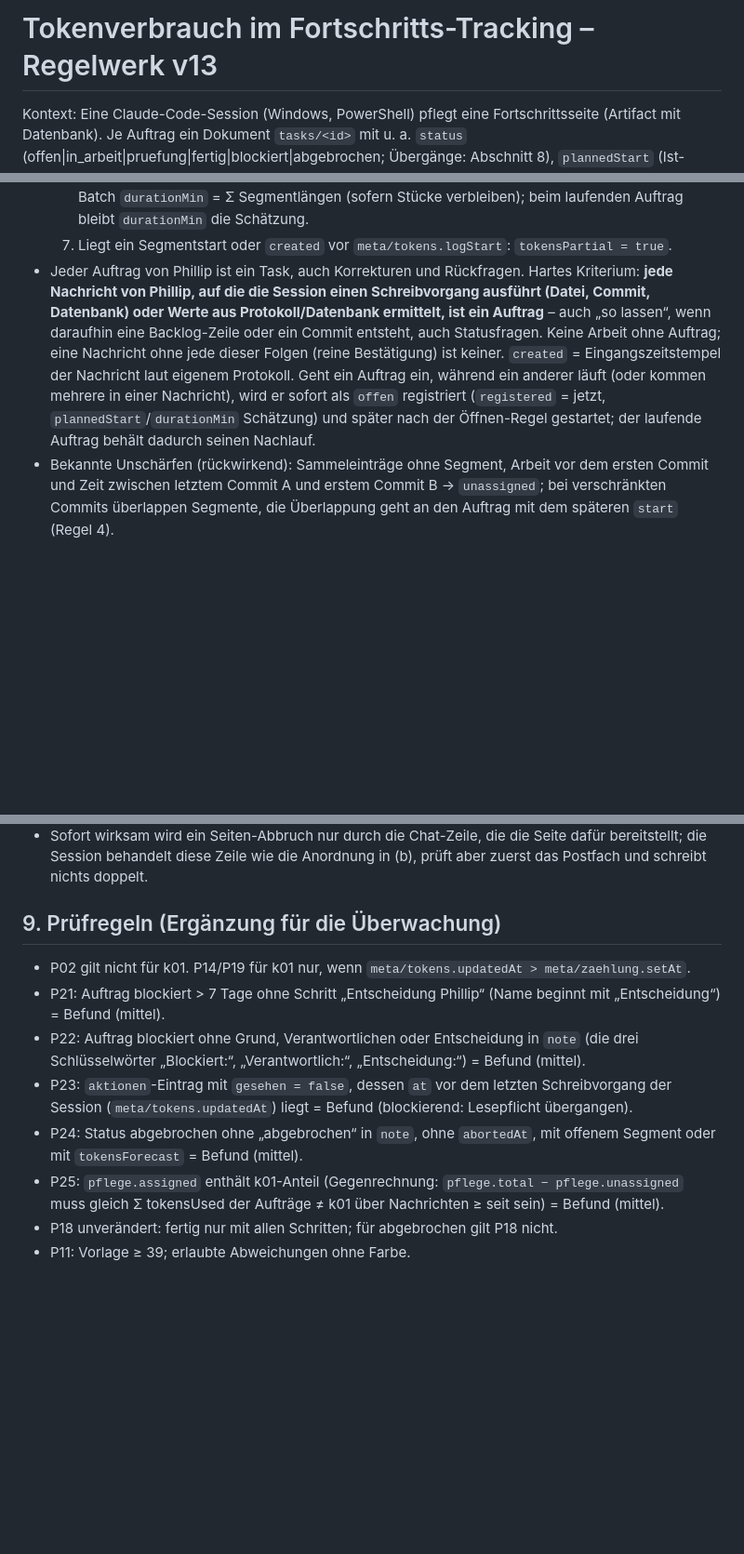
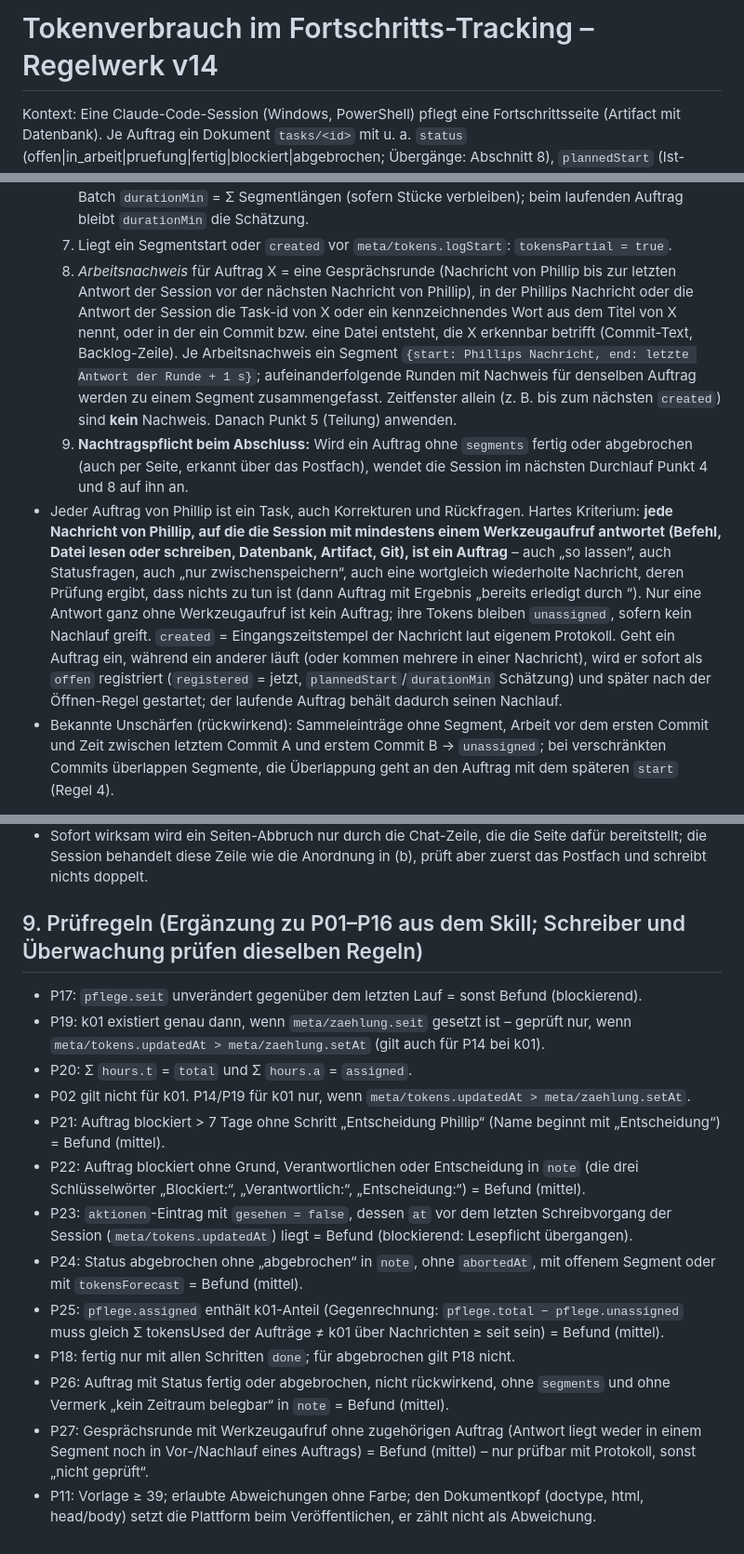
Before and after one commit to Ib4neZ89/Privat, a Markdown page: docs/token-regeln.md, 3 parts joined by grey strips. Shown at 93% size. GitHub-like rendering; blank space fills up the shorter version.

Commit message:
Regelwerk v14: Auftragskriterium, Arbeitsnachweis, Nachtragspflicht, P26/P27
Co-Authored-By: Claude Opus 5.5 <noreply@anthropic.com>
Claude-Session: https://claude.ai/code/session_01WX3tVsUTNZ9i8R6WDUGdwD

```diff
--- a/docs/token-regeln.md
+++ b/docs/token-regeln.md
@@ -1,4 +1,4 @@
-# Tokenverbrauch im Fortschritts-Tracking – Regelwerk v13
+# Tokenverbrauch im Fortschritts-Tracking – Regelwerk v14
 
 Kontext: Eine Claude-Code-Session (Windows, PowerShell) pflegt eine Fortschrittsseite (Artifact mit Datenbank). Je Auftrag ein Dokument `tasks/<id>` mit u. a. `status` (offen|in_arbeit|pruefung|fertig|blockiert|abgebrochen; Übergänge: Abschnitt 8), `plannedStart` (Ist-Beginn; nur bei Status offen ein geplanter Beginn, ISO), `durationMin` (geplante Dauer; beim Abschluss Ist-Dauer), `updated`. Dokument `meta/state` mit `current` (id des laufenden Auftrags). Zeitzone für alles: **Europe/Berlin** (Windows PowerShell 5.1: `W. Europe Standard Time`; PowerShell 7: `Europe/Berlin`); Zeitstempel als ISO-8601 mit Offset.
 
@@ -36,7 +36,9 @@ Kontext: Eine Claude-Code-Session (Windows, PowerShell) pflegt eine Fortschritts
   5. Teilung („Beginn“ = Segmentstart, bei gleichem Beginn gilt die numerisch größere id als später; offenes Segment des laufenden Auftrags zählt mit `end` = jetzt, sein letztes Stück bleibt offen): Das Segment eines nicht-rückwirkenden Auftrags wird um die Segmente aller nicht-rückwirkenden Aufträge mit späterem Beginn herum geteilt – zwischen nicht-rückwirkenden Aufträgen bleibt keine Überlappung (beginnt das erste verbliebene Stück später als `plannedStart` + 2 min, wird `plannedStart` darauf gesetzt und im Bericht genannt). Überlappt ein rückwirkendes Segment ein nicht-rückwirkendes, wird das rückwirkende um das nicht-rückwirkende herum geteilt; rückwirkende Segmente dürfen untereinander überlappen (Zuordnung nach Regel 4). Stücke mit `start ≥ end` werden verworfen; bleibt kein Stück, entfällt `segments` und `tokensUsed` bleibt leer; bei Status fertig zusätzlich `durationMin` per `__delete__` und Vermerk „rückwirkend, Zeitraum von <id> belegt“, bei offen/blockiert kein Vermerk.
   6. Wer Segmente eines fertigen nicht-rückwirkenden Auftrags neu belegt oder teilt, setzt im selben Batch `durationMin` = Σ Segmentlängen (sofern Stücke verbleiben); beim laufenden Auftrag bleibt `durationMin` die Schätzung.
   7. Liegt ein Segmentstart oder `created` vor `meta/tokens.logStart`: `tokensPartial = true`.
-- Jeder Auftrag von Phillip ist ein Task, auch Korrekturen und Rückfragen. Hartes Kriterium: **jede Nachricht von Phillip, auf die die Session einen Schreibvorgang ausführt (Datei, Commit, Datenbank) oder Werte aus Protokoll/Datenbank ermittelt, ist ein Auftrag** – auch „so lassen“, wenn daraufhin eine Backlog-Zeile oder ein Commit entsteht, auch Statusfragen. Keine Arbeit ohne Auftrag; eine Nachricht ohne jede dieser Folgen (reine Bestätigung) ist keiner. `created` = Eingangszeitstempel der Nachricht laut eigenem Protokoll. Geht ein Auftrag ein, während ein anderer läuft (oder kommen mehrere in einer Nachricht), wird er sofort als `offen` registriert (`registered` = jetzt, `plannedStart`/`durationMin` Schätzung) und später nach der Öffnen-Regel gestartet; der laufende Auftrag behält dadurch seinen Nachlauf.
+  8. *Arbeitsnachweis* für Auftrag X = eine Gesprächsrunde (Nachricht von Phillip bis zur letzten Antwort der Session vor der nächsten Nachricht von Phillip), in der Phillips Nachricht oder die Antwort der Session die Task-id von X oder ein kennzeichnendes Wort aus dem Titel von X nennt, oder in der ein Commit bzw. eine Datei entsteht, die X erkennbar betrifft (Commit-Text, Backlog-Zeile). Je Arbeitsnachweis ein Segment `{start: Phillips Nachricht, end: letzte Antwort der Runde + 1 s}`; aufeinanderfolgende Runden mit Nachweis für denselben Auftrag werden zu einem Segment zusammengefasst. Zeitfenster allein (z. B. bis zum nächsten `created`) sind **kein** Nachweis. Danach Punkt 5 (Teilung) anwenden.
+  9. **Nachtragspflicht beim Abschluss:** Wird ein Auftrag ohne `segments` fertig oder abgebrochen (auch per Seite, erkannt über das Postfach), wendet die Session im nächsten Durchlauf Punkt 4 und 8 auf ihn an.
+- Jeder Auftrag von Phillip ist ein Task, auch Korrekturen und Rückfragen. Hartes Kriterium: **jede Nachricht von Phillip, auf die die Session mit mindestens einem Werkzeugaufruf antwortet (Befehl, Datei lesen oder schreiben, Datenbank, Artifact, Git), ist ein Auftrag** – auch „so lassen“, auch Statusfragen, auch „nur zwischenspeichern“, auch eine wortgleich wiederholte Nachricht, deren Prüfung ergibt, dass nichts zu tun ist (dann Auftrag mit Ergebnis „bereits erledigt durch <id>“). Nur eine Antwort ganz ohne Werkzeugaufruf ist kein Auftrag; ihre Tokens bleiben `unassigned`, sofern kein Nachlauf greift. `created` = Eingangszeitstempel der Nachricht laut eigenem Protokoll. Geht ein Auftrag ein, während ein anderer läuft (oder kommen mehrere in einer Nachricht), wird er sofort als `offen` registriert (`registered` = jetzt, `plannedStart`/`durationMin` Schätzung) und später nach der Öffnen-Regel gestartet; der laufende Auftrag behält dadurch seinen Nachlauf.
 - Bekannte Unschärfen (rückwirkend): Sammeleinträge ohne Segment, Arbeit vor dem ersten Commit und Zeit zwischen letztem Commit A und erstem Commit B → `unassigned`; bei verschränkten Commits überlappen Segmente, die Überlappung geht an den Auftrag mit dem späteren `start` (Regel 4).
 
 ## 4. Zuordnung (Berechnung)
@@ -77,12 +79,17 @@ Kontext: Eine Claude-Code-Session (Windows, PowerShell) pflegt eine Fortschritts
 - **Lesepflicht Postfach**: Zu Beginn jedes Auftrags und vor jedem Tracking-Schreibvorgang liest die Session `aktionen` mit `gesehen = false`. Je Eintrag: Arbeit an `task` sofort einstellen (ist er `current`: nichts mehr daran schreiben, nur die Zustandsregel prüfen – `current` hat die Seite bereits geleert), `gesehen = true` und `gesehenAt = jetzt` setzen, den Abbruch im nächsten Bericht nennen („t07 abgebrochen per Seite, Grund: …“). Ein abgebrochener Auftrag wird nie wieder geöffnet, auch nicht auf Zuruf – stattdessen neuer Auftrag mit Verweis.
 - Sofort wirksam wird ein Seiten-Abbruch nur durch die Chat-Zeile, die die Seite dafür bereitstellt; die Session behandelt diese Zeile wie die Anordnung in (b), prüft aber zuerst das Postfach und schreibt nichts doppelt.
 
-## 9. Prüfregeln (Ergänzung für die Überwachung)
+## 9. Prüfregeln (Ergänzung zu P01–P16 aus dem Skill; Schreiber und Überwachung prüfen dieselben Regeln)
+- P17: `pflege.seit` unverändert gegenüber dem letzten Lauf = sonst Befund (blockierend).
+- P19: k01 existiert genau dann, wenn `meta/zaehlung.seit` gesetzt ist – geprüft nur, wenn `meta/tokens.updatedAt > meta/zaehlung.setAt` (gilt auch für P14 bei k01).
+- P20: Σ `hours.t` = `total` und Σ `hours.a` = `assigned`.
 - P02 gilt nicht für k01. P14/P19 für k01 nur, wenn `meta/tokens.updatedAt > meta/zaehlung.setAt`.
 - P21: Auftrag blockiert > 7 Tage ohne Schritt „Entscheidung Phillip“ (Name beginnt mit „Entscheidung“) = Befund (mittel).
 - P22: Auftrag blockiert ohne Grund, Verantwortlichen oder Entscheidung in `note` (die drei Schlüsselwörter „Blockiert:“, „Verantwortlich:“, „Entscheidung:“) = Befund (mittel).
 - P23: `aktionen`-Eintrag mit `gesehen = false`, dessen `at` vor dem letzten Schreibvorgang der Session (`meta/tokens.updatedAt`) liegt = Befund (blockierend: Lesepflicht übergangen).
 - P24: Status abgebrochen ohne „abgebrochen“ in `note`, ohne `abortedAt`, mit offenem Segment oder mit `tokensForecast` = Befund (mittel).
 - P25: `pflege.assigned` enthält k01-Anteil (Gegenrechnung: `pflege.total − pflege.unassigned` muss gleich Σ tokensUsed der Aufträge ≠ k01 über Nachrichten ≥ seit sein) = Befund (mittel).
-- P18 unverändert: fertig nur mit allen Schritten; für abgebrochen gilt P18 nicht.
-- P11: Vorlage ≥ 39; erlaubte Abweichungen ohne Farbe.
+- P18: fertig nur mit allen Schritten `done`; für abgebrochen gilt P18 nicht.
+- P26: Auftrag mit Status fertig oder abgebrochen, nicht rückwirkend, ohne `segments` und ohne Vermerk „kein Zeitraum belegbar“ in `note` = Befund (mittel).
+- P27: Gesprächsrunde mit Werkzeugaufruf ohne zugehörigen Auftrag (Antwort liegt weder in einem Segment noch in Vor-/Nachlauf eines Auftrags) = Befund (mittel) – nur prüfbar mit Protokoll, sonst „nicht geprüft“.
+- P11: Vorlage ≥ 39; erlaubte Abweichungen ohne Farbe; den Dokumentkopf (doctype, html, head/body) setzt die Plattform beim Veröffentlichen, er zählt nicht als Abweichung.
```
Also changed, not shown: other parts of docs/token-regeln.md (+2 -2 lines).
